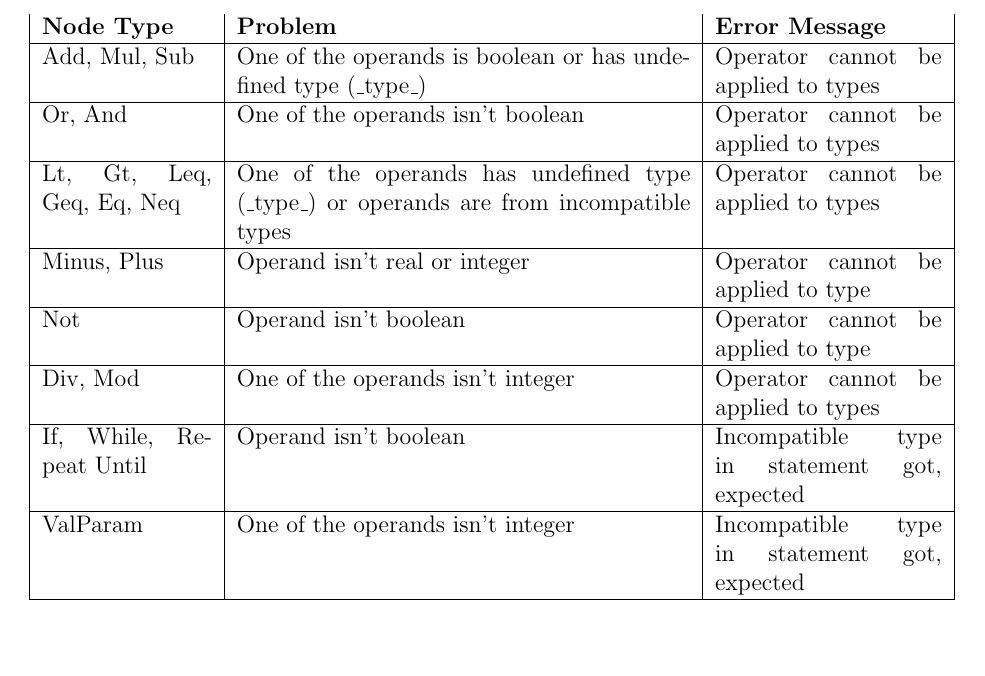
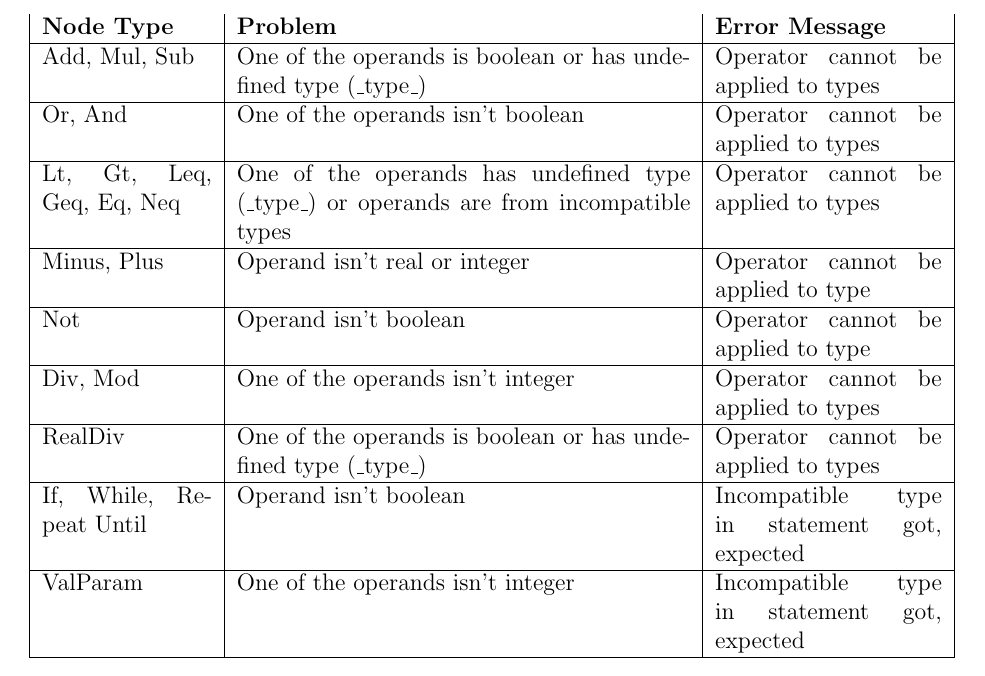
Before and after one commit to michel94/comp2015, a LaTeX document (report/report.tex): part of page 7 of 9, cut so that both start at the same text, the shorter picture padded with empty space. Compiled offline with pdfLaTeX.

Commit message:
report: realdiv

```diff
--- a/report/report.tex
+++ b/report/report.tex
@@ -174,6 +174,7 @@ The statements are parsed considering their operands. Statements operands are pr
 	Minus, Plus 		& Operand isn't real or integer & Operator cannot be applied to type \\ \hline
 	Not 				& Operand isn't boolean & Operator cannot be applied to type \\ \hline
 	Div, Mod 			& One of the operands isn't integer & Operator cannot be applied to types \\ \hline
+	RealDiv				& One of the operands is boolean or has undefined type (\_type\_) & Operator cannot be applied to types \\ \hline
 	If, While, Repeat Until & Operand isn't boolean & Incompatible type in statement got, expected \\ \hline
 	ValParam 			& One of the operands isn't integer & Incompatible type in statement got, expected \\ \hline
 	\multirow{3}{*}{Assign} & Operands are from incompatible types & Incompatible type in assignment to got, expected \\ \cline{2-3}
```
